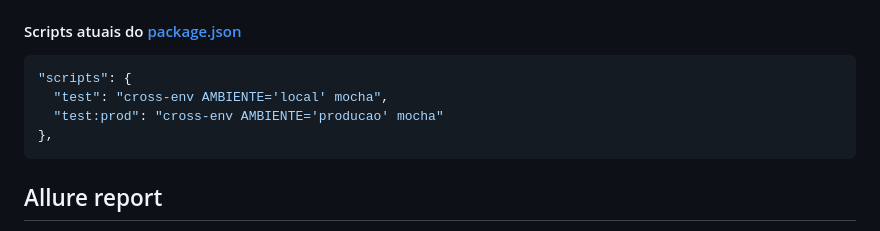
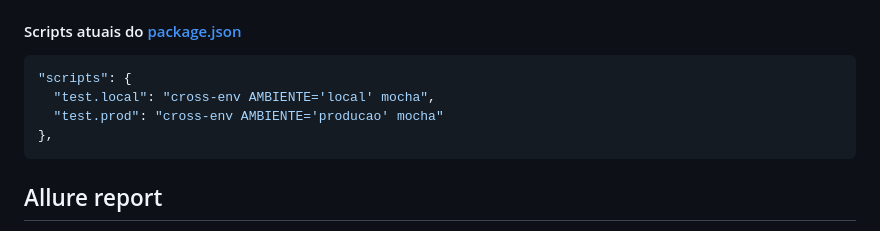
Before and after one commit to reinaldorossetti/poc_mocha_supertest, a Markdown page: README.md, the part around the change. Drawn GitHub-style.

````diff
--- a/README.md
+++ b/README.md
@@ -148,8 +148,8 @@ Para testar o ambiente `hom` deve ser criado o arquivo `hom.config.js` e o coman
 
 ``` json
 "scripts": {
-  "test": "cross-env AMBIENTE='local' mocha",
-  "test:prod": "cross-env AMBIENTE='producao' mocha"
+  "test.local": "cross-env AMBIENTE='local' mocha",
+  "test.prod": "cross-env AMBIENTE='producao' mocha"
 },
 ```
 
````
